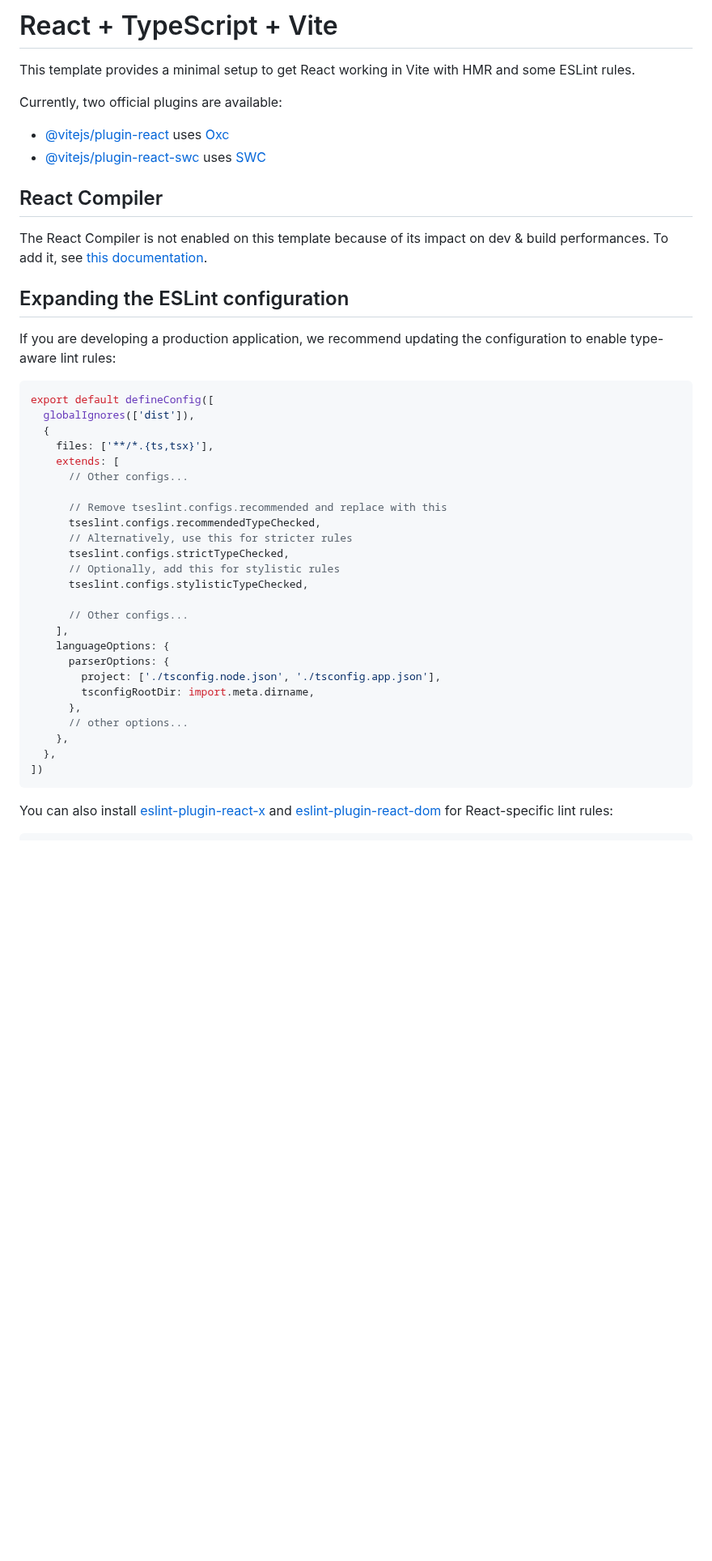
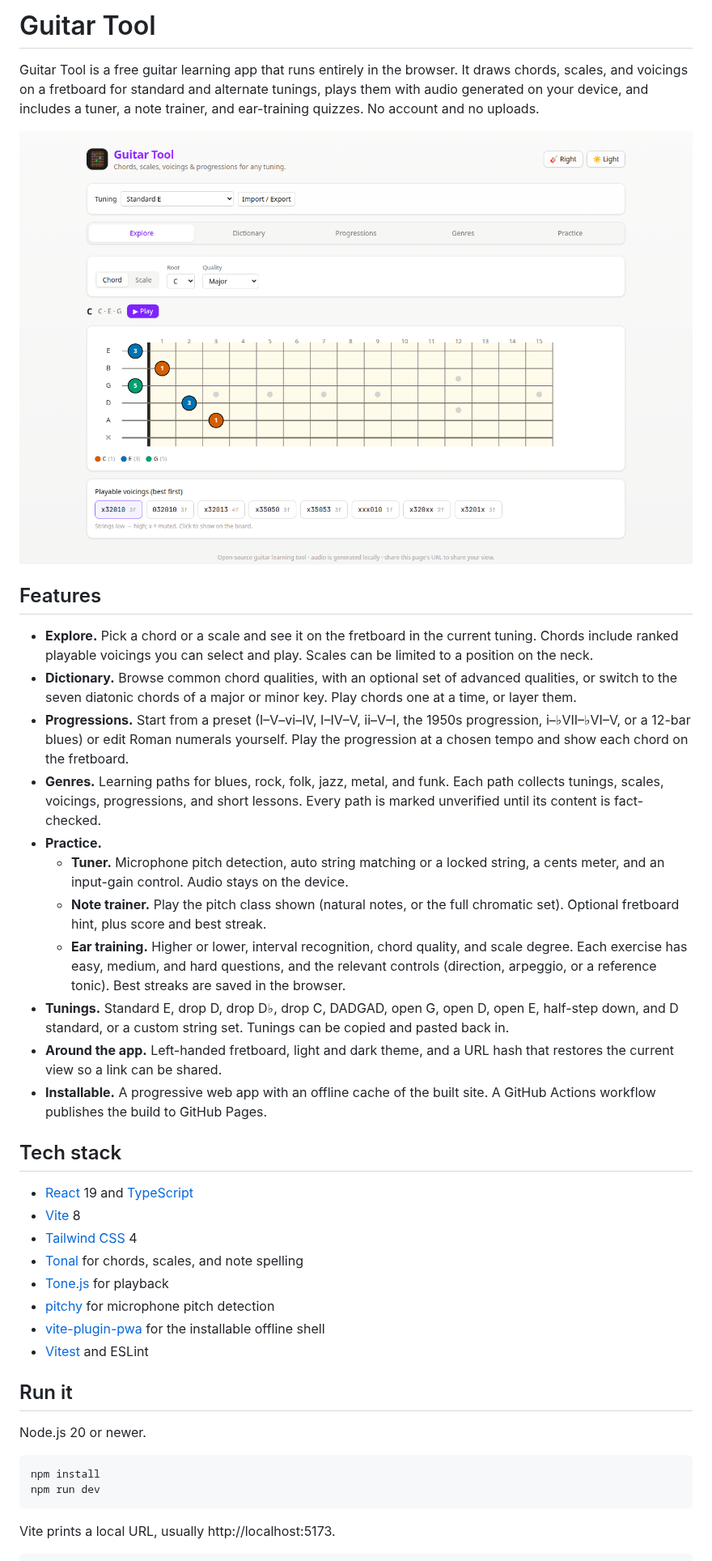
Before and after one commit to dgluchowski/guitar-tool, a Markdown page: README.md, the part around one of its changes. Shown at 81% size. GitHub-like rendering; pictures changed too: docs/screenshot.png (added); blank space fills up the shorter version.

Commit message:
Replace the Vite template README with a project README
Describe the features that are actually in the app, how to run it, and the source layout, and add a screenshot from the running build.

Co-authored-by: dgluchowski <dgluchowski@users.noreply.github.com>

````diff
--- a/README.md
+++ b/README.md
@@ -1,47 +1,42 @@
-# React + TypeScript + Vite
+# Guitar Tool
 
-This template provides a minimal setup to get React working in Vite with HMR and some ESLint rules.
+Guitar Tool is a free guitar learning app that runs entirely in the browser. It draws chords, scales, and voicings on a fretboard for standard and alternate tunings, plays them with audio generated on your device, and includes a tuner, a note trainer, and ear-training quizzes. No account and no uploads.
 
-Currently, two official plugins are available:
+![Guitar Tool showing a C major chord on the fretboard in standard tuning](docs/screenshot.png)
 
-- [@vitejs/plugin-react](https://github.com/vitejs/vite-plugin-react/blob/main/packages/plugin-react) uses [Oxc](https://oxc.rs)
-- [@vitejs/plugin-react-swc](https://github.com/vitejs/vite-plugin-react/blob/main/packages/plugin-react-swc) uses [SWC](https://swc.rs/)
+## Features
 
-## React Compiler
+- **Explore.** Pick a chord or a scale and see it on the fretboard in the current tuning. Chords include ranked playable voicings you can select and play. Scales can be limited to a position on the neck.
+- **Dictionary.** Browse common chord qualities, with an optional set of advanced qualities, or switch to the seven diatonic chords of a major or minor key. Play chords one at a time, or layer them.
+- **Progressions.** Start from a preset (I–V–vi–IV, I–IV–V, ii–V–I, the 1950s progression, i–♭VII–♭VI–V, or a 12-bar blues) or edit Roman numerals yourself. Play the progression at a chosen tempo and show each chord on the fretboard.
+- **Genres.** Learning paths for blues, rock, folk, jazz, metal, and funk. Each path collects tunings, scales, voicings, progressions, and short lessons. Every path is marked unverified until its content is fact-checked.
+- **Practice.**
+  - **Tuner.** Microphone pitch detection, auto string matching or a locked string, a cents meter, and an input-gain control. Audio stays on the device.
+  - **Note trainer.** Play the pitch class shown (natural notes, or the full chromatic set). Optional fretboard hint, plus score and best streak.
+  - **Ear training.** Higher or lower, interval recognition, chord quality, and scale degree. Each exercise has easy, medium, and hard questions, and the relevant controls (direction, arpeggio, or a reference tonic). Best streaks are saved in the browser.
+- **Tunings.** Standard E, drop D, drop D♭, drop C, DADGAD, open G, open D, open E, half-step down, and D standard, or a custom string set. Tunings can be copied and pasted back in.
+- **Around the app.** Left-handed fretboard, light and dark theme, and a URL hash that restores the current view so a link can be shared.
+- **Installable.** A progressive web app with an offline cache of the built site. A GitHub Actions workflow publishes the build to GitHub Pages.
 
-The React Compiler is not enabled on this template because of its impact on dev & build performances. To add it, see [this documentation](https://react.dev/learn/react-compiler/installation).
+## Tech stack
 
-## Expanding the ESLint configuration
+- [React](https://react.dev/) 19 and [TypeScript](https://www.typescriptlang.org/)
+- [Vite](https://vite.dev/) 8
+- [Tailwind CSS](https://tailwindcss.com/) 4
+- [Tonal](https://github.com/tonaljs/tonal) for chords, scales, and note spelling
+- [Tone.js](https://tonejs.github.io/) for playback
+- [pitchy](https://github.com/ianprime0509/pitchy) for microphone pitch detection
+- [vite-plugin-pwa](https://vite-pwa-org.netlify.app/) for the installable offline shell
+- [Vitest](https://vitest.dev/) and ESLint
 
-If you are developing a production application, we recommend updating the configuration to enable type-aware lint rules:
+## Run it
 
-```js
-export default defineConfig([
-  globalIgnores(['dist']),
-  {
-    files: ['**/*.{ts,tsx}'],
-    extends: [
-      // Other configs...
+Node.js 20 or newer.
 
-      // Remove tseslint.configs.recommended and replace with this
-      tseslint.configs.recommendedTypeChecked,
-      // Alternatively, use this for stricter rules
-      tseslint.configs.strictTypeChecked,
-      // Optionally, add this for stylistic rules
-      tseslint.configs.stylisticTypeChecked,
-
-      // Other configs...
-    ],
-    languageOptions: {
-      parserOptions: {
-        project: ['./tsconfig.node.json', './tsconfig.app.json'],
-        tsconfigRootDir: import.meta.dirname,
-      },
-      // other options...
-    },
-  },
-])
+```bash
+npm install
+npm run dev
 ```
 
-You can also install [eslint-plugin-react-x](https://github.com/Rel1cx/eslint-react/tree/main/packages/plugins/eslint-plugin-react-x) and [eslint-plugin-react-dom](https://github.com/Rel1cx/eslint-react/tree/main/packages/plugins/eslint-plugin-react-dom) for React-specific lint rules:
+Vite prints a local URL, usually http://localhost:5173.
 
````
Also changed, not shown: other parts of README.md (+22 -24 lines).
